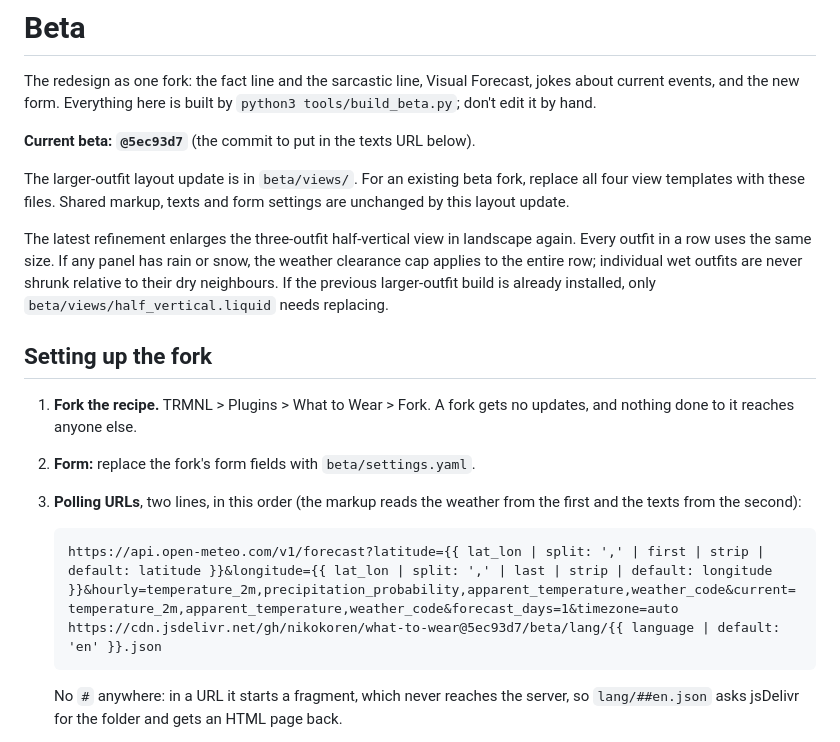
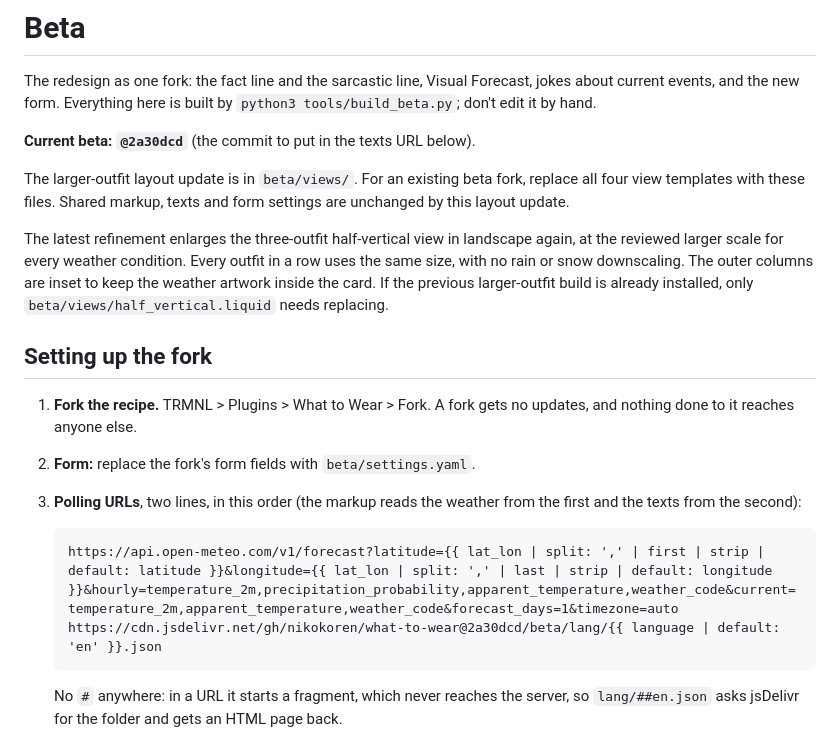
Before and after one commit to nikokoren/what-to-wear, a Markdown page: beta/README.md, the part around the change. GitHub-like rendering.

Commit message:
Point beta instructions at the approved all-weather layout

````diff
--- a/beta/README.md
+++ b/beta/README.md
@@ -4,16 +4,16 @@ The redesign as one fork: the fact line and the sarcastic line, Visual
 Forecast, jokes about current events, and the new form. Everything here
 is built by `python3 tools/build_beta.py`; don't edit it by hand.
 
-**Current beta: `@5ec93d7`** (the commit to put in the texts URL below).
+**Current beta: `@2a30dcd`** (the commit to put in the texts URL below).
 
 The larger-outfit layout update is in `beta/views/`. For an existing beta
 fork, replace all four view templates with these files. Shared markup,
 texts and form settings are unchanged by this layout update.
 
 The latest refinement enlarges the three-outfit half-vertical view in
-landscape again. Every outfit in a row uses the same size. If any panel
-has rain or snow, the weather clearance cap applies to the entire row;
-individual wet outfits are never shrunk relative to their dry neighbours.
+landscape again, at the reviewed larger scale for every weather condition.
+Every outfit in a row uses the same size, with no rain or snow downscaling.
+The outer columns are inset to keep the weather artwork inside the card.
 If the previous larger-outfit build is already installed, only
 `beta/views/half_vertical.liquid` needs replacing.
 
@@ -27,7 +27,7 @@ If the previous larger-outfit build is already installed, only
 
    ```
    https://api.open-meteo.com/v1/forecast?latitude={{ lat_lon | split: ',' | first | strip | default: latitude }}&longitude={{ lat_lon | split: ',' | last | strip | default: longitude }}&hourly=temperature_2m,precipitation_probability,apparent_temperature,weather_code&current=temperature_2m,apparent_temperature,weather_code&forecast_days=1&timezone=auto
-   https://cdn.jsdelivr.net/gh/nikokoren/what-to-wear@5ec93d7/beta/lang/{{ language | default: 'en' }}.json
+   https://cdn.jsdelivr.net/gh/nikokoren/what-to-wear@2a30dcd/beta/lang/{{ language | default: 'en' }}.json
    ```
 
    No `#` anywhere: in a URL it starts a fragment, which never reaches
````
